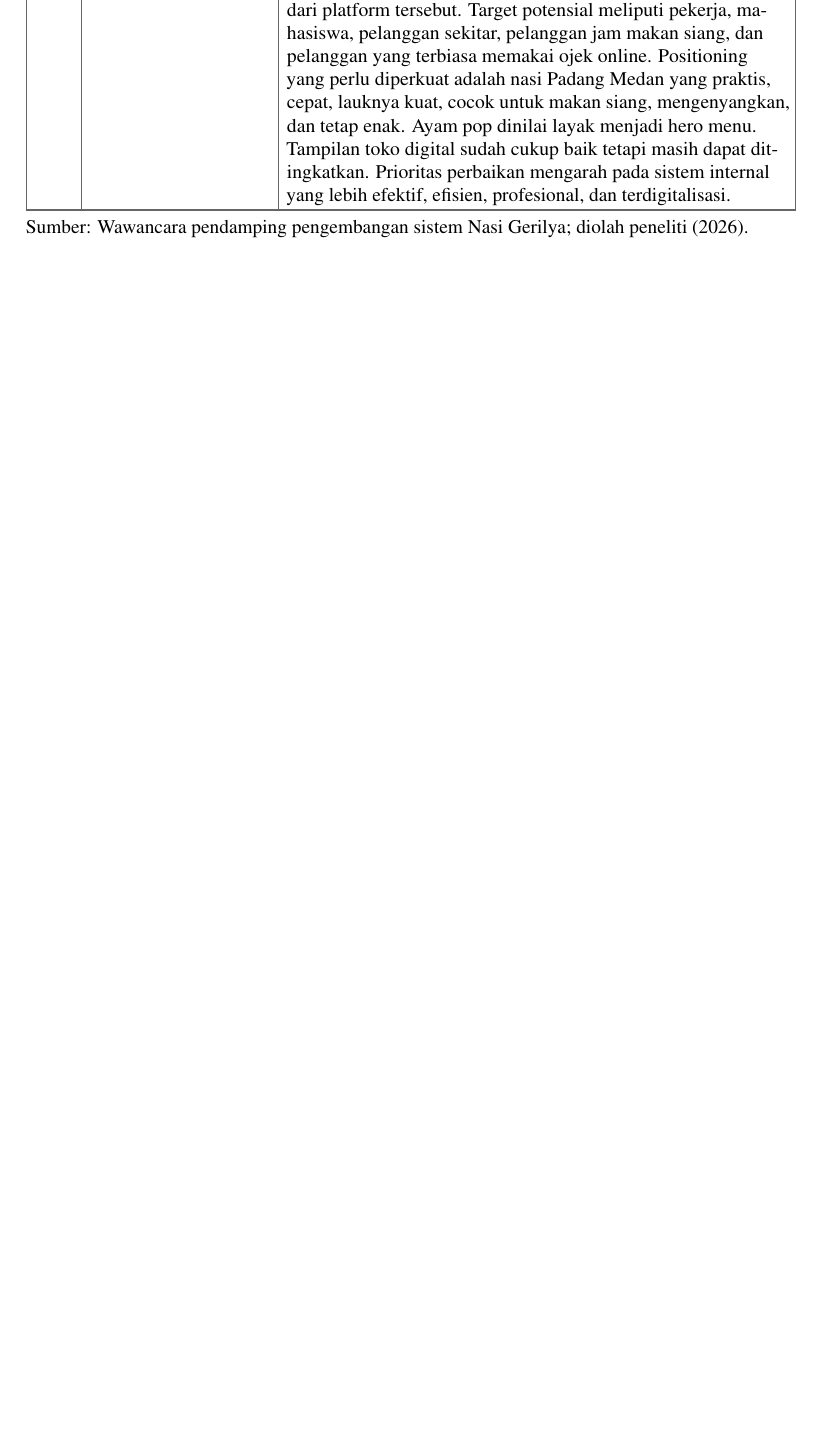
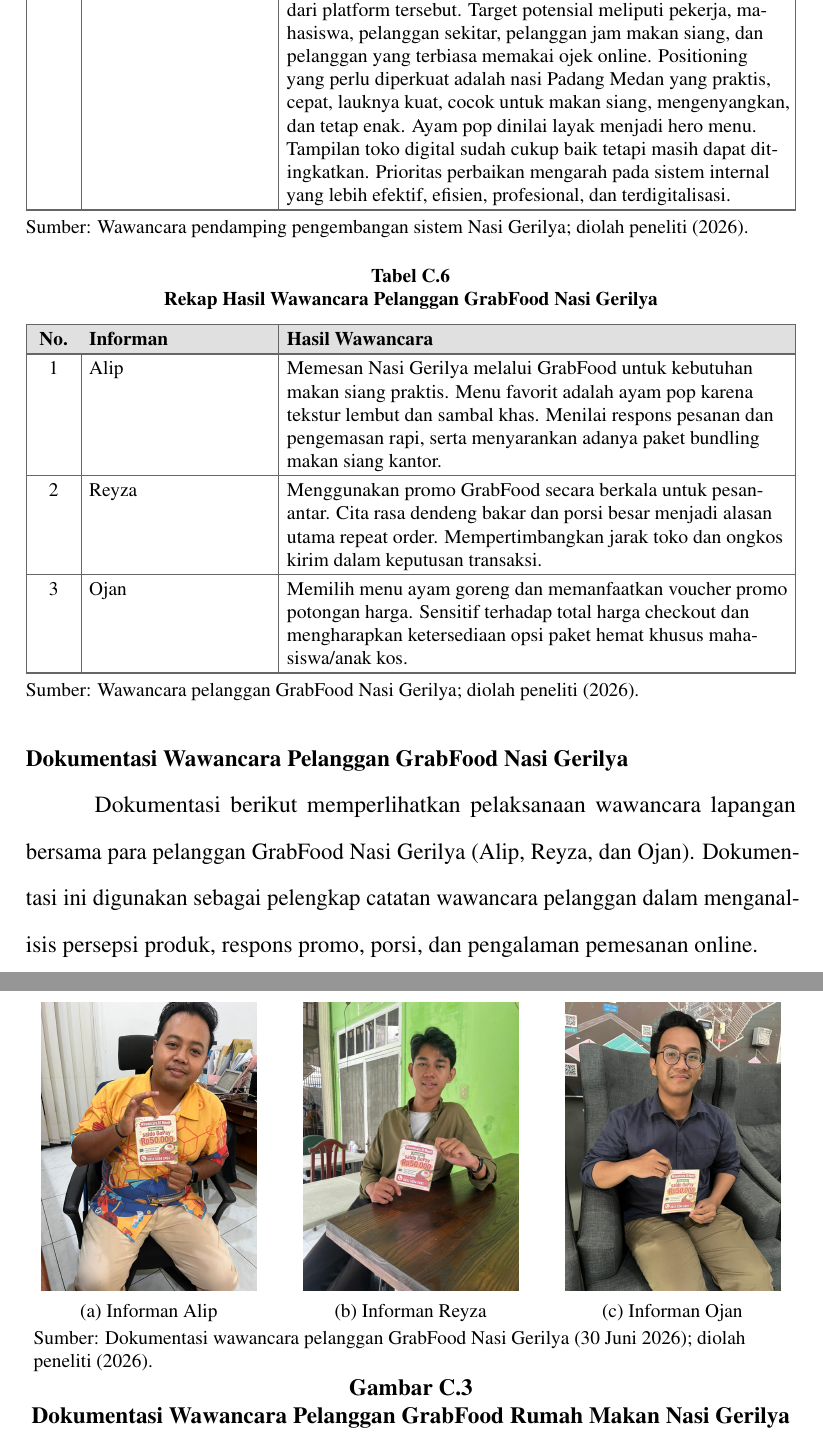
Before and after one commit to adrianaryaputra/skripsi-marsia, a LaTeX thesis (main.tex, which reads appendices/04-dokumentasi-wawancara-lapangan.tex): part of page 155 of 188 before the commit and two parts of pages 155 and 156 of 190 after it, the two joined at a grey line, cut so that both start at the same text, the shorter picture padded with empty space. Compiled offline with pdfLaTeX.

Commit message:
feat(skripsi): integrasi foto wawancara pelanggan GrabFood (Alip, Reyza, Ojan) dan tabel rekapitulasi pada Lampiran D

```diff
--- a/appendices/04-dokumentasi-wawancara-lapangan.tex
+++ b/appendices/04-dokumentasi-wawancara-lapangan.tex
@@ -220,6 +220,66 @@ Dokumentasi berikut memperlihatkan kegiatan wawancara bersama pegawai (kasir/che
 \endgroup
 
 \FloatBarrier
+
+\begingroup
+\scriptsize
+\begin{xltabular}{\textwidth}{|C{0.7cm}|L{3.3cm}|Y|}
+\caption{Rekap Hasil Wawancara Pelanggan GrabFood Nasi Gerilya}
+\label{tab:rekap-wawancara-pelanggan-grabfood} \\
+\toprule
+\textbf{No.} & \textbf{Informan} & \textbf{Hasil Wawancara} \\ \hline
+\midrule
+\endfirsthead
+
+\continuedtabletitle{3}
+\toprule
+\textbf{No.} & \textbf{Informan} & \textbf{Hasil Wawancara} \\ \hline
+\midrule
+\endhead
+
+\continuedtablefooter{3}
+\endfoot
+
+\bottomrule
+\endlastfoot
+
+1 & Alip & Memesan Nasi Gerilya melalui GrabFood untuk kebutuhan makan siang praktis. Menu favorit adalah ayam pop karena tekstur lembut dan sambal khas. Menilai respons pesanan dan pengemasan rapi, serta menyarankan adanya paket bundling makan siang kantor. \\ \hline
+2 & Reyza & Menggunakan promo GrabFood secara berkala untuk pesan-antar. Cita rasa dendeng bakar dan porsi besar menjadi alasan utama repeat order. Mempertimbangkan jarak toko dan ongkos kirim dalam keputusan transaksi. \\ \hline
+3 & Ojan & Memilih menu ayam goreng dan memanfaatkan voucher promo potongan harga. Sensitif terhadap total harga checkout dan mengharapkan ketersediaan opsi paket hemat khusus mahasiswa/anak kos. \\ \hline
+\end{xltabular}
+\tablesource[\textwidth]{Wawancara pelanggan GrabFood Nasi Gerilya; diolah peneliti (2026).}
+\endgroup
+
+\FloatBarrier
+\subsection*{Dokumentasi Wawancara Pelanggan GrabFood Nasi Gerilya}
+
+Dokumentasi berikut memperlihatkan pelaksanaan wawancara lapangan bersama para pelanggan GrabFood Nasi Gerilya (Alip, Reyza, dan Ojan). Dokumentasi ini digunakan sebagai pelengkap catatan wawancara pelanggan dalam menganalisis persepsi produk, respons promo, porsi, dan pengalaman pemesanan online.
+
+\begin{figure}[!p]
+    \centering
+    \setlength{\abovecaptionskip}{4pt}
+    \setlength{\belowcaptionskip}{0pt}
+    \begin{minipage}[t]{0.32\textwidth}
+        \centering
+        \includegraphics[width=\linewidth,height=0.23\textheight,keepaspectratio]{resource/05-fieldwork/01-wawancara/foto-pelanggan-gerilya/alip.jpg}
+        \par\vspace{2pt}\footnotesize (a) Informan Alip
+    \end{minipage}\hfill
+    \begin{minipage}[t]{0.32\textwidth}
+        \centering
+        \includegraphics[width=\linewidth,height=0.23\textheight,keepaspectratio]{resource/05-fieldwork/01-wawancara/foto-pelanggan-gerilya/reyza.jpg}
+        \par\vspace{2pt}\footnotesize (b) Informan Reyza
+    \end{minipage}\hfill
+    \begin{minipage}[t]{0.32\textwidth}
+        \centering
+        \includegraphics[width=\linewidth,height=0.23\textheight,keepaspectratio]{resource/05-fieldwork/01-wawancara/foto-pelanggan-gerilya/ojan.jpg}
+        \par\vspace{2pt}\footnotesize (c) Informan Ojan
+    \end{minipage}
+    \figuresource[0.98\textwidth]{Dokumentasi wawancara pelanggan GrabFood Nasi Gerilya (30 Juni 2026); diolah peneliti (2026).}
+    \caption{Dokumentasi Wawancara Pelanggan GrabFood Rumah Makan Nasi Gerilya}
+    \label{fig:dokumentasi-wawancara-pelanggan-nasi-gerilya}
+\end{figure}
+
+\FloatBarrier
 \subsection*{Rekap Kode Hasil Wawancara}
 \label{lamp:rekap-kode-temuan-wawancara}
 \label{lamp:rekap-kode-hasil-wawancara}
```
Also changed, not shown: resource/05-fieldwork/01-wawancara/foto-pelanggan-gerilya/alip.jpg (added), resource/05-fieldwork/01-wawancara/foto-pelanggan-gerilya/ojan.jpg (added), resource/05-fieldwork/01-wawancara/foto-pelanggan-gerilya/reyza.jpg (added).
